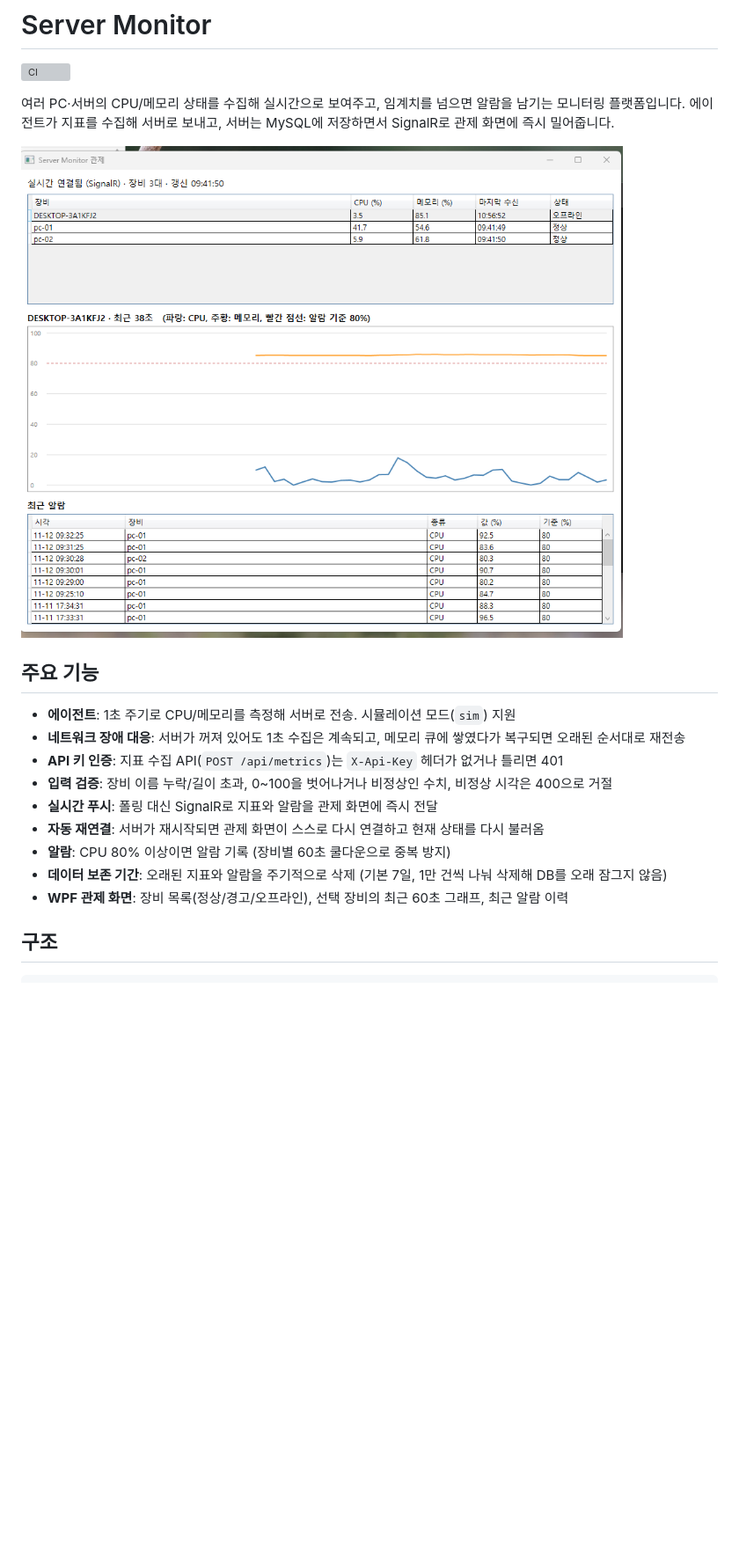
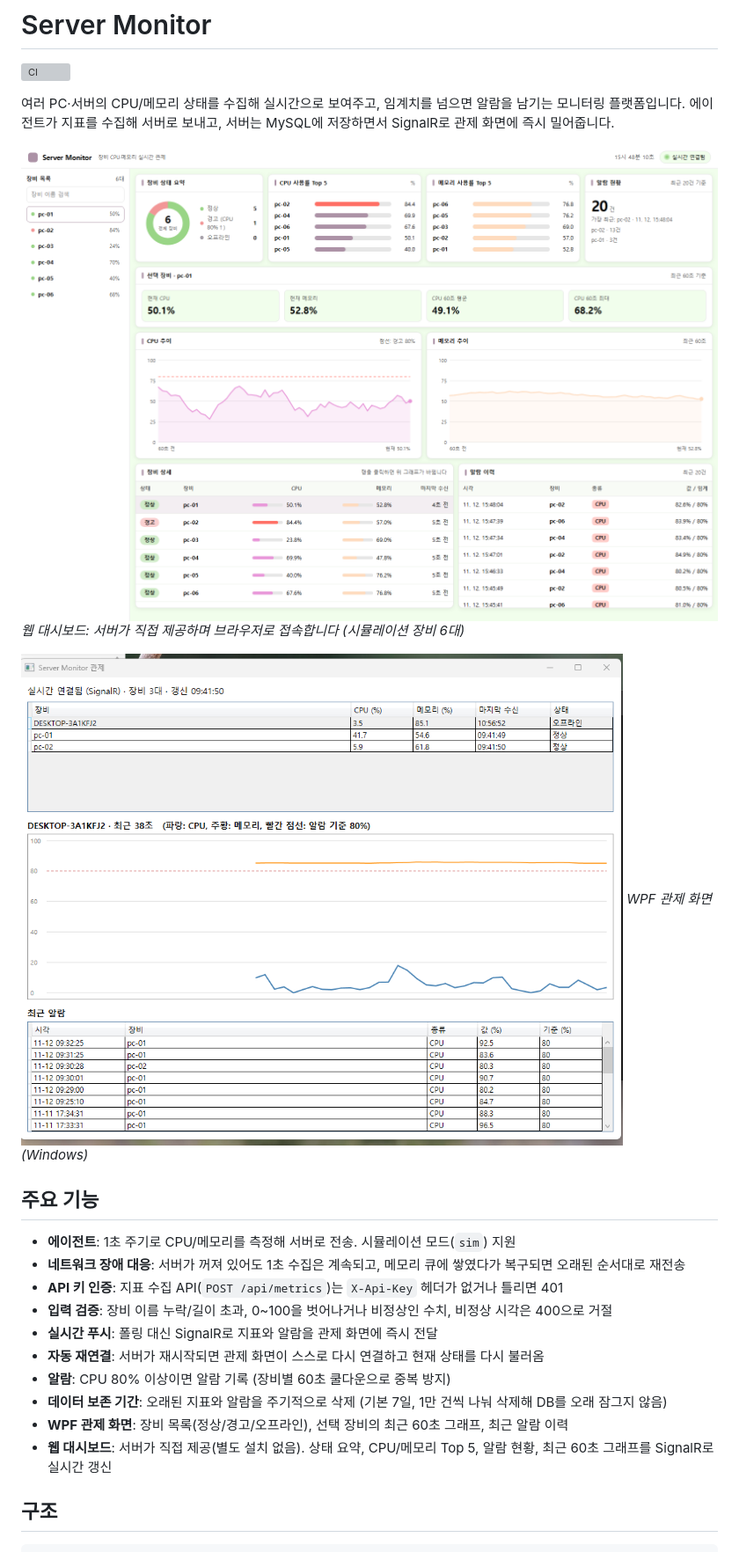
Before and after one commit to jangseonhwa123/server-monitor, a Markdown page: README.md, the part around one of its changes. Shown at 88% size. GitHub-like rendering; pictures changed too: docs/dashboard-web.png (added); blank space fills up the shorter version; grey boxes are pictures that could not be loaded.

Commit message:
docs: add web dashboard screenshot and README sections

```diff
--- a/README.md
+++ b/README.md
@@ -5,7 +5,11 @@
 여러 PC·서버의 CPU/메모리 상태를 수집해 실시간으로 보여주고, 임계치를 넘으면 알람을 남기는 모니터링 플랫폼입니다.
 에이전트가 지표를 수집해 서버로 보내고, 서버는 MySQL에 저장하면서 SignalR로 관제 화면에 즉시 밀어줍니다.
 
+![web dashboard](docs/dashboard-web.png)
+*웹 대시보드: 서버가 직접 제공하며 브라우저로 접속합니다 (시뮬레이션 장비 6대)*
+
 ![dashboard](docs/dashboard.png)
+*WPF 관제 화면 (Windows)*
 
 ## 주요 기능
 
@@ -18,6 +22,7 @@
 - **알람**: CPU 80% 이상이면 알람 기록 (장비별 60초 쿨다운으로 중복 방지)
 - **데이터 보존 기간**: 오래된 지표와 알람을 주기적으로 삭제 (기본 7일, 1만 건씩 나눠 삭제해 DB를 오래 잠그지 않음)
 - **WPF 관제 화면**: 장비 목록(정상/경고/오프라인), 선택 장비의 최근 60초 그래프, 최근 알람 이력
+- **웹 대시보드**: 서버가 직접 제공(별도 설치 없음). 상태 요약, CPU/메모리 Top 5, 알람 현황, 최근 60초 그래프를 SignalR로 실시간 갱신
 
 ## 구조
 
```
Also changed, not shown: other parts of README.md (+7 -3 lines).
